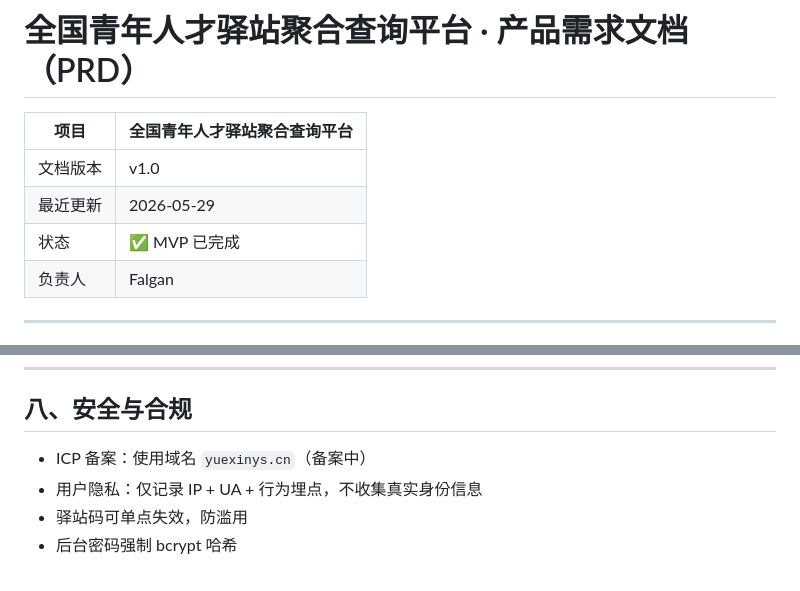
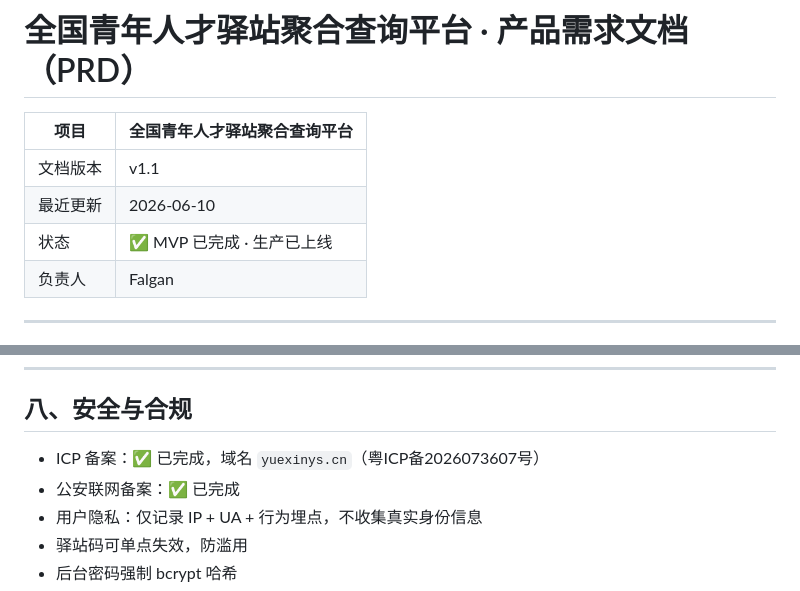
Before and after one commit to Falgan678/youth-station, a Markdown page: PRD.md, 2 parts joined by grey strips. GitHub-like rendering.

```diff
--- a/PRD.md
+++ b/PRD.md
@@ -2,9 +2,9 @@
 
 | 项目 | 全国青年人才驿站聚合查询平台 |
 |------|------|
-| 文档版本 | v1.0 |
-| 最近更新 | 2026-05-29 |
-| 状态 | ✅ MVP 已完成 |
+| 文档版本 | v1.1 |
+| 最近更新 | 2026-06-10 |
+| 状态 | ✅ MVP 已完成 · 生产已上线 |
 | 负责人 | Falgan |
 
 ---
@@ -227,7 +227,8 @@ chat_message           -- 会话消息
 
 ## 八、安全与合规
 
-- ICP 备案：使用域名 `yuexinys.cn`（备案中）
+- ICP 备案：✅ 已完成，域名 `yuexinys.cn`（粤ICP备2026073607号）
+- 公安联网备案：✅ 已完成
 - 用户隐私：仅记录 IP + UA + 行为埋点，不收集真实身份信息
 - 驿站码可单点失效，防滥用
 - 后台密码强制 bcrypt 哈希
```
Also changed, not shown: 运营手册.md (added, +298 -0 lines).
